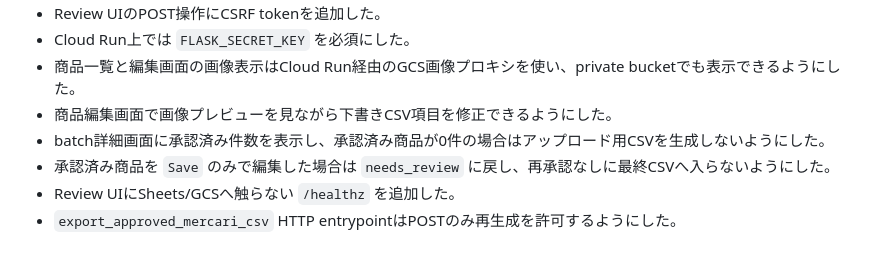
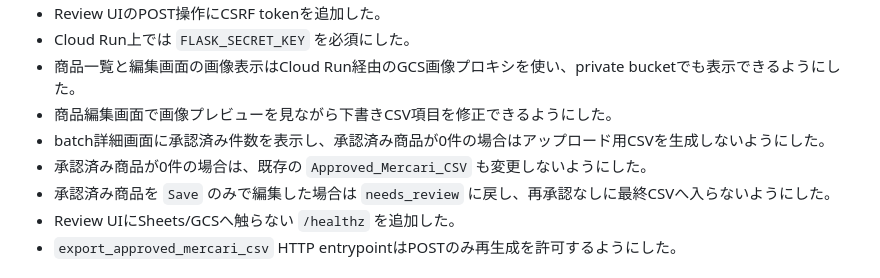
Before and after one commit to HIRABAweb/mercari-shops-auto-description, a Markdown page: PROJECT_STATUS.md, the part around the change. Rendered like a GitHub page.

Commit message:
Document approved sheet preservation

```diff
--- a/PROJECT_STATUS.md
+++ b/PROJECT_STATUS.md
@@ -18,6 +18,7 @@
 - 商品一覧と編集画面の画像表示はCloud Run経由のGCS画像プロキシを使い、private bucketでも表示できるようにした。
 - 商品編集画面で画像プレビューを見ながら下書きCSV項目を修正できるようにした。
 - batch詳細画面に承認済み件数を表示し、承認済み商品が0件の場合はアップロード用CSVを生成しないようにした。
+- 承認済み商品が0件の場合は、既存の `Approved_Mercari_CSV` も変更しないようにした。
 - 承認済み商品を `Save` のみで編集した場合は `needs_review` に戻し、再承認なしに最終CSVへ入らないようにした。
 - Review UIにSheets/GCSへ触らない `/healthz` を追加した。
 - `export_approved_mercari_csv` HTTP entrypointはPOSTのみ再生成を許可するようにした。
```
